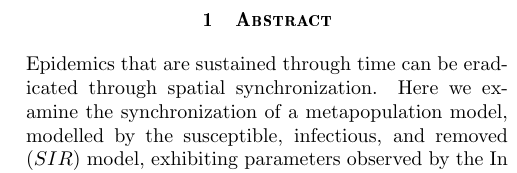
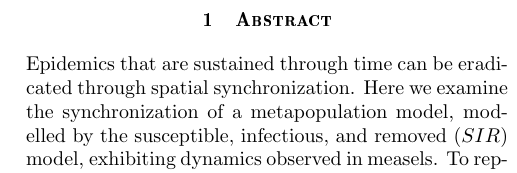
Before and after one commit to bismuthify/Project, a LaTeX document (Report/Report.tex): part of one column of page 4 of 12, cut so that both start at the same text. Compiled offline with pdfLaTeX.

Commit message:
Update Report.tex

```diff
--- a/Report/Report.tex
+++ b/Report/Report.tex
@@ -83,8 +83,7 @@ Based on the results of the study it is observed that high mixing, coherence dip
 \twocolumn
 
 \section{Abstract}
-Epidemics that are sustained through time can be eradicated through spatial synchronization. Here we examine the synchronization of a metapopulation model, modelled by the susceptible, infectious, and removed ($SIR$) model, exhibiting parameters observed by the
-In In terms of epidemiology, synchronization refers to the process wherein two or multiple chaotic systems adjust a given property of their motion to a common behavior due to coupling or to forcing. In this study, we have . The parameters chosen are based on the expected $\R_0$ value for measles. In addition, this study makes use of sinusoidal seasonal forcing \cite{olsen1990chaos} on the transmission rate in order to estimate the effects of summer vacation and the school term on the contact rate between the infectious and susceptible population. The aim of this study is to analyze the dynamics of this model over time, in order to determine which parameters lead to a synchronous state, thereby eradicating the disease.
+Epidemics that are sustained through time can be eradicated through spatial synchronization. Here we examine the synchronization of a metapopulation model, modelled by the susceptible, infectious, and removed ($SIR$) model, exhibiting dynamics observed in measels. To represent this disease accuratetly, this study makes use of sinusoidal seasonal forcing \cite{olsen1990chaos} on the transmission rate in order to estimate the effects of summer vacation and the school term on the contact rate between the infectious and susceptible population. The aim of this study is to analyze the dynamics of this model over time, in order to determine which parameters lead to a synchronous state, thereby eradicating the disease.
 \par \smallskip \qquad
 
 \section{Literature Review }
```
